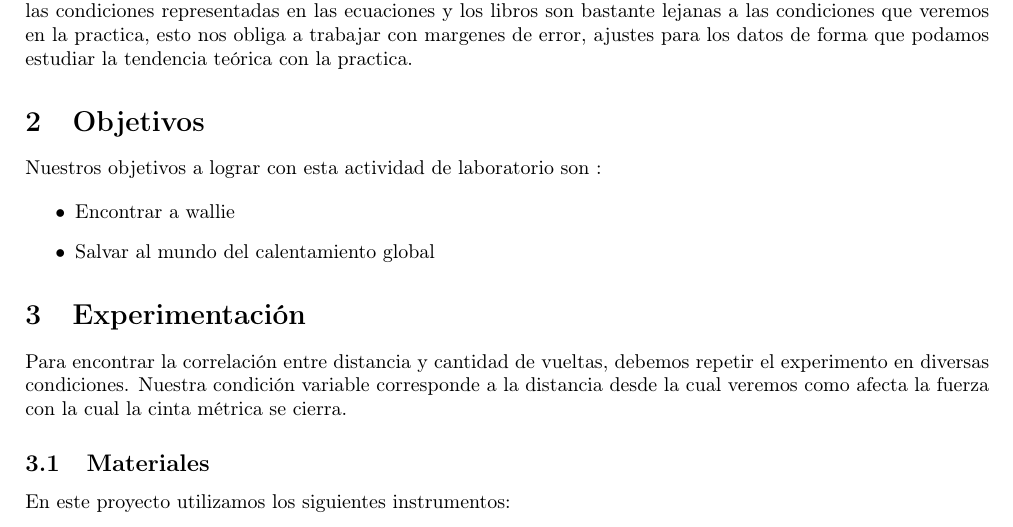
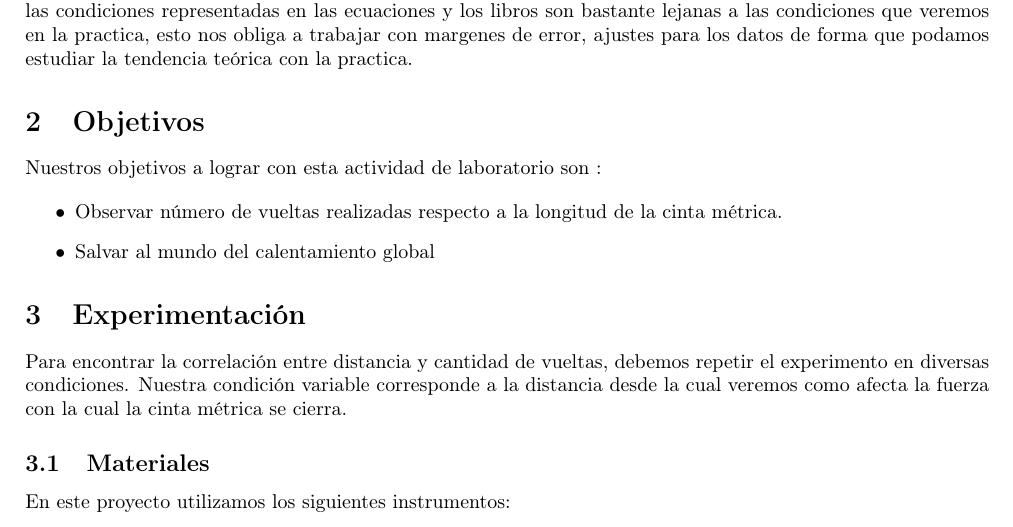
Before and after one commit to ayalin7/El-proyectito, a LaTeX paper (Informe/informe.tex): part of page 1 of 2, cut so that both start at the same text. Compiled offline with pdfLaTeX.

Commit message:
Updates from Overleaf

```diff
--- a/Informe/informe.tex
+++ b/Informe/informe.tex
@@ -41,7 +41,7 @@ En el presente documento expondremos la relación entre la fuerza dependiente de
 Nuestros objetivos a lograr con esta actividad de laboratorio son :
 
 \begin{itemize}
-    \item Encontrar a wallie
+    \item Observar número de vueltas realizadas respecto a la longitud de la cinta métrica.
     \item Salvar al mundo del calentamiento global
 
 \end{itemize}
```
